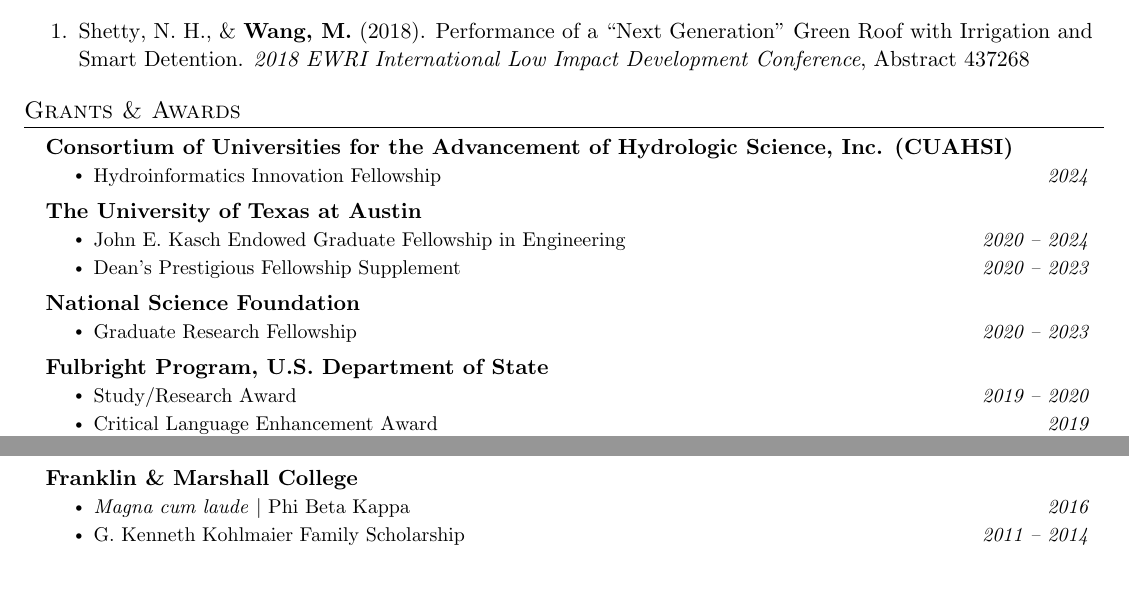
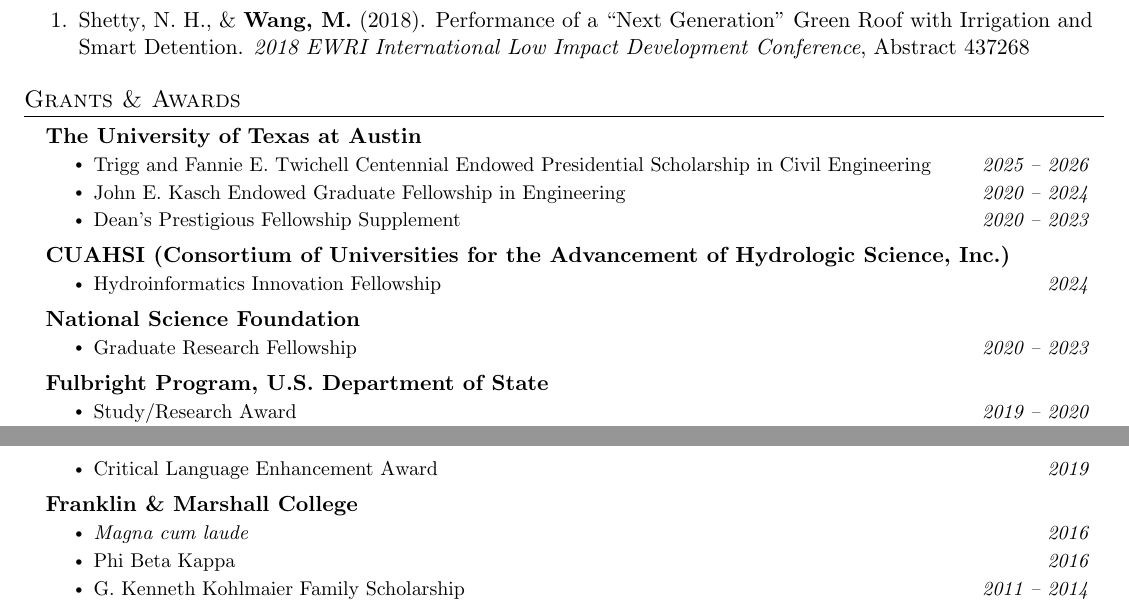
Before and after one commit to markwang0/cv, a LaTeX CV (cv.tex): two parts of pages 2 and 3 of 3, joined at a grey line, cut so that both start at the same text, the shorter picture padded with empty space. Compiled offline with pdfLaTeX.

Commit message:
add trigg fellowship

```diff
--- a/cv.tex
+++ b/cv.tex
@@ -268,17 +268,19 @@
   \resumeSubHeadingListStart
 
     \resumeSubheadingSkills
-    {Consortium of Universities for the Advancement of Hydrologic Science, Inc. (CUAHSI)}{}
+      {The University of Texas at Austin}{}
+      \resumeItemListStart
+        \resumeItem{Trigg and Fannie E. Twichell Centennial Endowed Presidential Scholarship in Civil Engineering\hspace*{\fill}\textit{2025 – 2026}}
+        \resumeItem{John E. Kasch Endowed Graduate Fellowship in Engineering\hspace*{\fill}\textit{2020 – 2024}}
+        \resumeItem{Dean’s Prestigious Fellowship Supplement\hspace*{\fill}\textit{2020 – 2023}}
+      \resumeItemListEnd
+
+    \resumeSubheadingSkills
+    {CUAHSI (Consortium of Universities for the Advancement of Hydrologic Science, Inc.)}{}
     \resumeItemListStart
       \resumeItem{Hydroinformatics Innovation Fellowship\hspace*{\fill}\textit{2024}}
     \resumeItemListEnd
 
-    \resumeSubheadingSkills
-      {The University of Texas at Austin}{}
-      \resumeItemListStart
-        \resumeItem{John E. Kasch Endowed Graduate Fellowship in Engineering\hspace*{\fill}\textit{2020 – 2024}}
-        \resumeItem{Dean’s Prestigious Fellowship Supplement\hspace*{\fill}\textit{2020 – 2023}}
-      \resumeItemListEnd
 
 		\resumeSubheadingSkills
 			{National Science Foundation}{}
@@ -296,7 +298,8 @@
     \resumeSubheadingSkills
       {Franklin \& Marshall College}{}
       \resumeItemListStart
-        \resumeItem{\textit{Magna cum laude} $|$ Phi Beta Kappa\hspace*{\fill}\textit{2016}}
+        \resumeItem{\textit{Magna cum laude}\hspace*{\fill}\textit{2016}}
+        \resumeItem{Phi Beta Kappa\hspace*{\fill}\textit{2016}}
         \resumeItem{G. Kenneth Kohlmaier Family Scholarship\hspace*{\fill}\textit{2011 – 2014}}
         \resumeItem{C. Richard Plank Scholarship\hspace*{\fill}\textit{2011 – 2014}}
       \resumeItemListEnd
```
